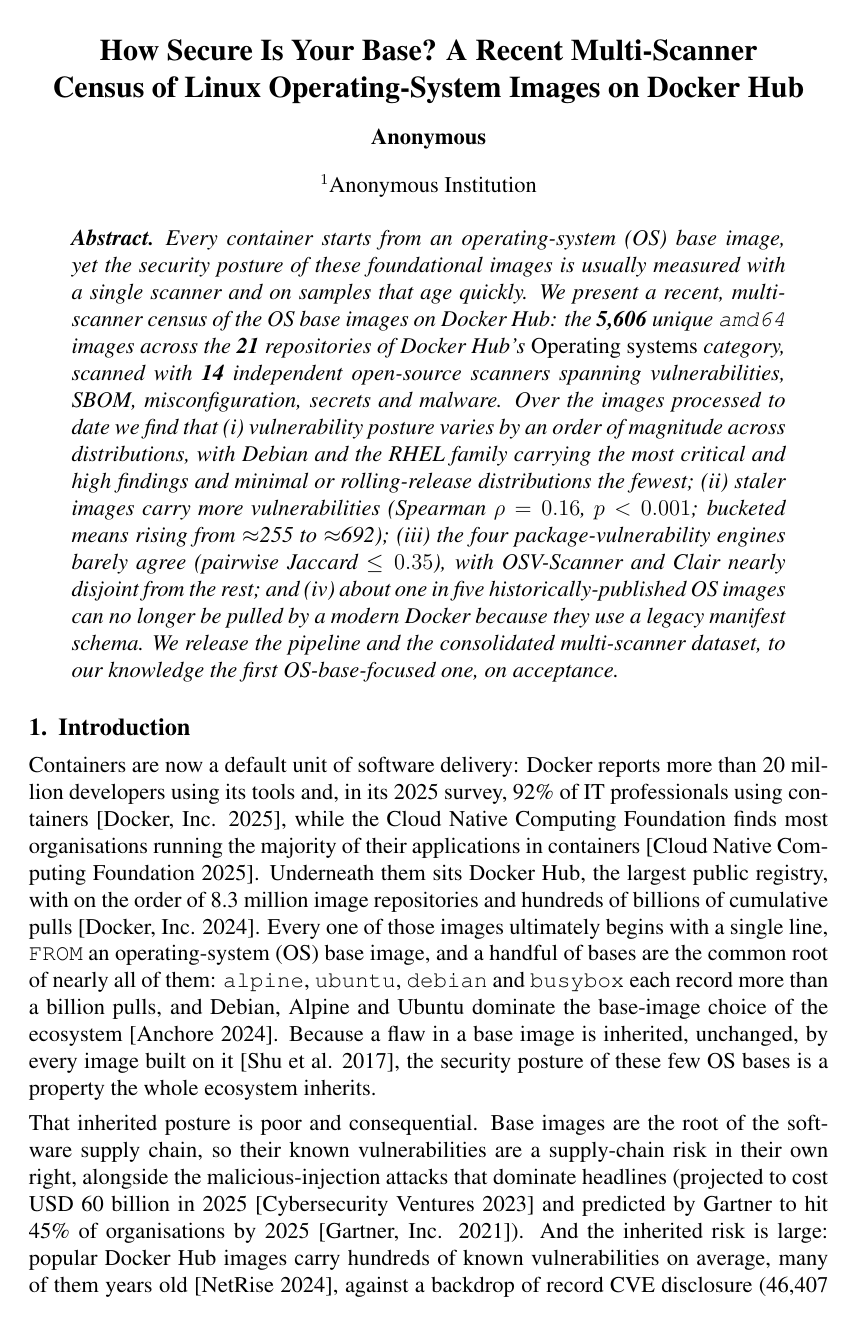
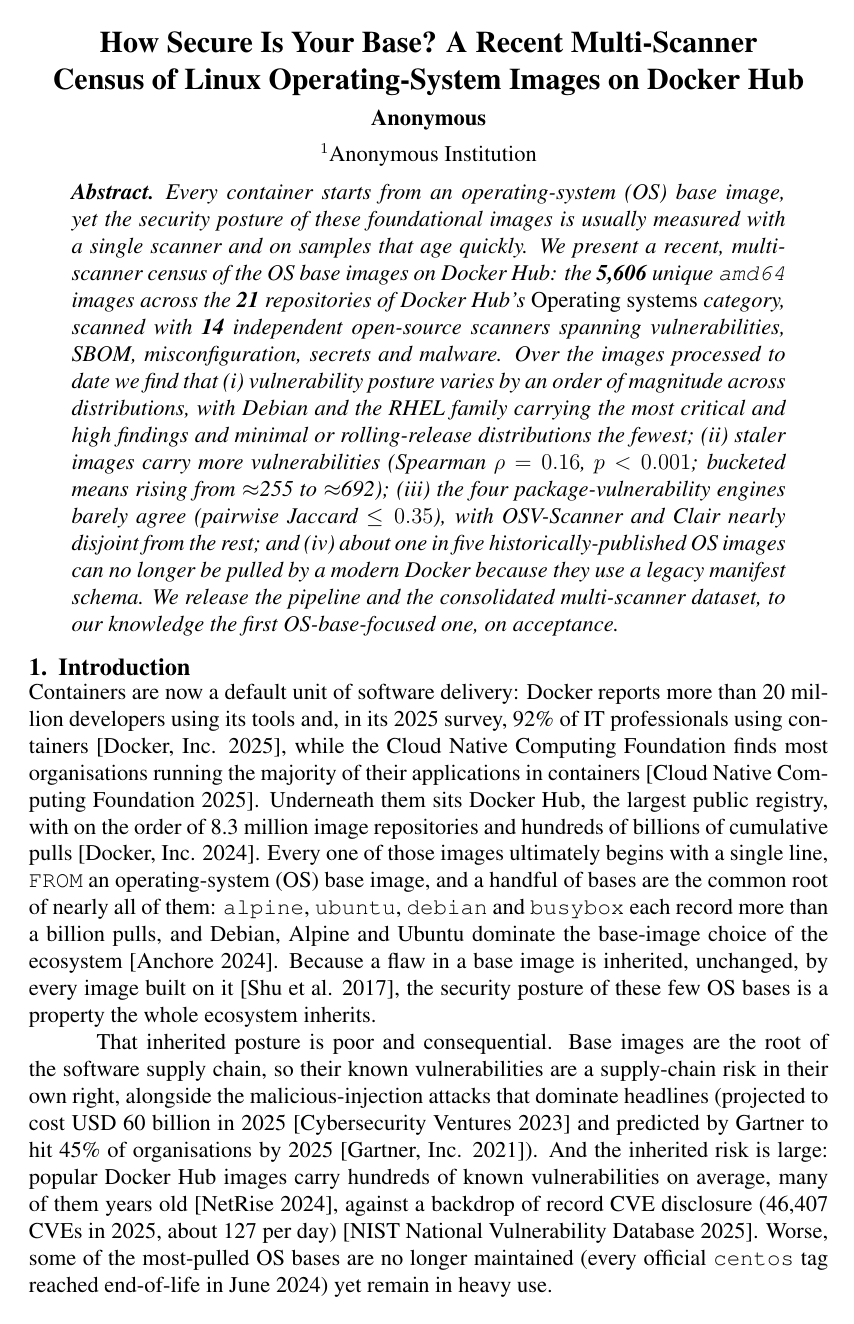
Before and after one commit to ChimangoScan/os-census, a LaTeX paper (paper/main.tex): page 1 of 8. Compiled offline with pdfLaTeX.

Commit message:
Paragraphs: keep first-line indent, no inter-paragraph space (parskip=0)

```diff
--- a/paper/main.tex
+++ b/paper/main.tex
@@ -19,9 +19,8 @@
 \setlength{\intextsep}{5pt plus 2pt minus 2pt}
 \setlength{\floatsep}{5pt plus 2pt minus 2pt}
 \emergencystretch=3em  % absorve overfull de listas \texttt{} (nomes de repo)
-% paragrafos sem indentacao (flush), separados por espaco -- igual em toda secao
-\setlength{\parindent}{0pt}
-\setlength{\parskip}{4pt plus 1pt minus 1pt}
+% paragrafos: com indentacao, SEM espaco extra entre eles (padrao)
+\setlength{\parskip}{0pt}
 % Float placement (match the companion paper): keep figures/tables near their text.
 \usepackage{float}
 \renewcommand{\topfraction}{0.95}
```
Also changed, not shown: paper/main.pdf.
